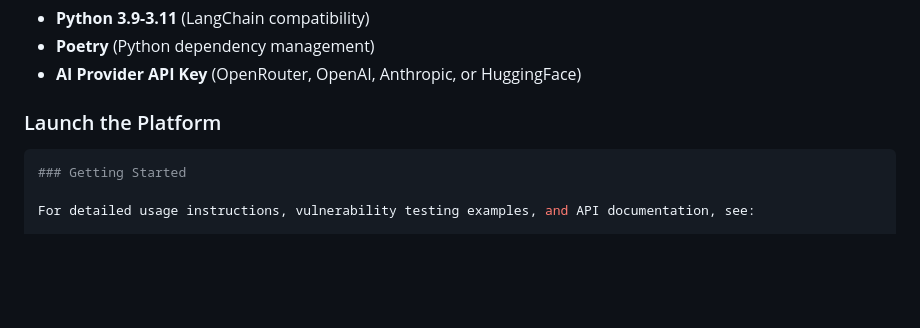
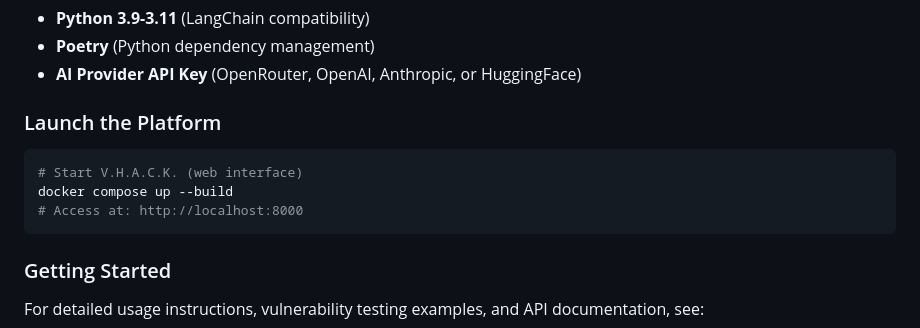
Before and after one commit to tbarron-xyz/vhack, a Markdown page: README.md, the part around the change. Drawn GitHub-style; blank space fills up the shorter version.

Commit message:
More README fixes (#5)

````diff
--- a/README.md
+++ b/README.md
@@ -99,6 +99,11 @@ V.H.A.C.K. includes a web interface with advanced functionality:
 
 ### Launch the Platform
 ```bash
+# Start V.H.A.C.K. (web interface)
+docker compose up --build
+# Access at: http://localhost:8000
+```
+
 ### Getting Started
 
 For detailed usage instructions, vulnerability testing examples, and API documentation, see:
````
